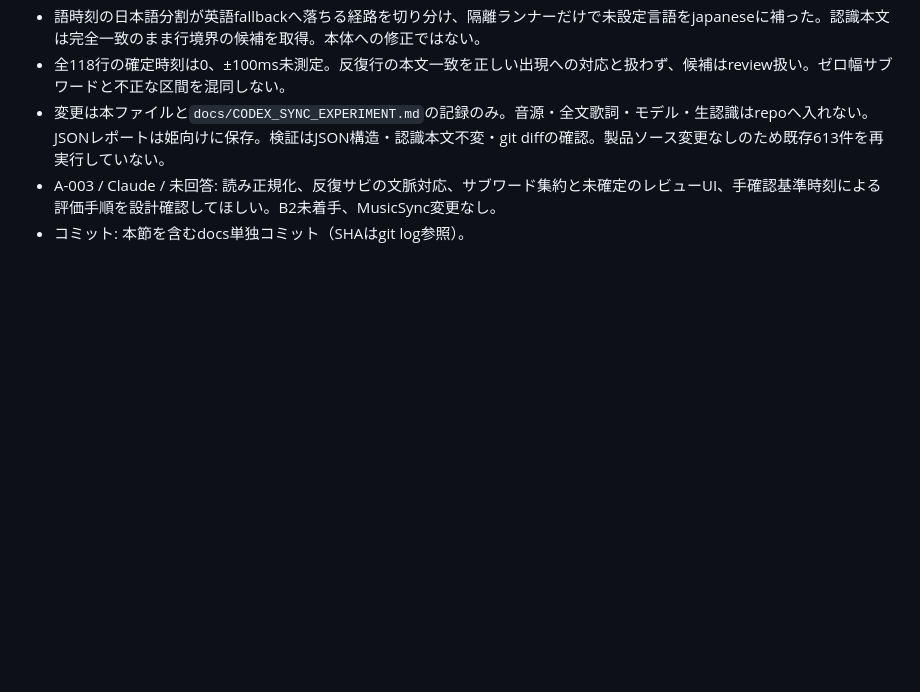
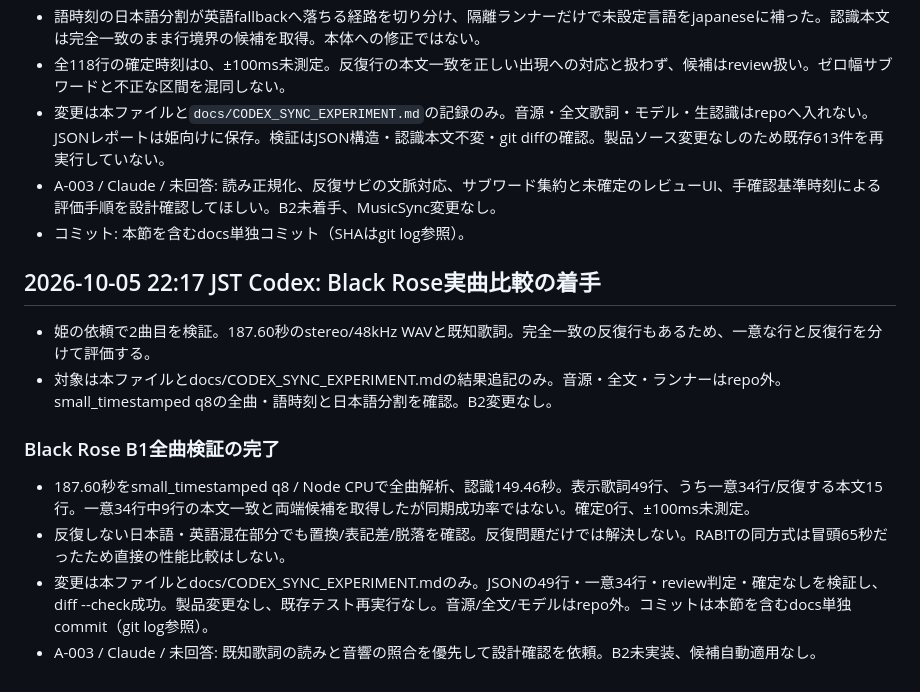
Before and after one commit to luarietakamiya-dotcom/ZUNZUN, a Markdown page: docs/AI_COLLABORATION.md, the part around the change. GitHub-like rendering; blank space fills up the shorter version.

```diff
--- a/docs/AI_COLLABORATION.md
+++ b/docs/AI_COLLABORATION.md
@@ -328,3 +328,13 @@ MusicSyncの保存済み監査資料からソースZIPを発見したため、
 - 変更は本ファイルと`docs/CODEX_SYNC_EXPERIMENT.md`の記録のみ。音源・全文歌詞・モデル・生認識はrepoへ入れない。JSONレポートは姫向けに保存。検証はJSON構造・認識本文不変・git diffの確認。製品ソース変更なしのため既存613件を再実行していない。
 - A-003 / Claude / 未回答: 読み正規化、反復サビの文脈対応、サブワード集約と未確定のレビューUI、手確認基準時刻による評価手順を設計確認してほしい。B2未着手、MusicSync変更なし。
 - コミット: 本節を含むdocs単独コミット（SHAはgit log参照）。
+
+## 2026-10-05 22:17 JST Codex: Black Rose実曲比較の着手
+- 姫の依頼で2曲目を検証。187.60秒のstereo/48kHz WAVと既知歌詞。完全一致の反復行もあるため、一意な行と反復行を分けて評価する。
+- 対象は本ファイルとdocs/CODEX_SYNC_EXPERIMENT.mdの結果追記のみ。音源・全文・ランナーはrepo外。small_timestamped q8の全曲・語時刻と日本語分割を確認。B2変更なし。
+
+### Black Rose B1全曲検証の完了
+- 187.60秒をsmall_timestamped q8 / Node CPUで全曲解析、認識149.46秒。表示歌詞49行、うち一意34行/反復する本文15行。一意34行中9行の本文一致と両端候補を取得したが同期成功率ではない。確定0行、±100ms未測定。
+- 反復しない日本語・英語混在部分でも置換/表記差/脱落を確認。反復問題だけでは解決しない。RAB!Tの同方式は冒頭65秒だったため直接の性能比較はしない。
+- 変更は本ファイルとdocs/CODEX_SYNC_EXPERIMENT.mdのみ。JSONの49行・一意34行・review判定・確定なしを検証し、diff --check成功。製品変更なし、既存テスト再実行なし。音源/全文/モデルはrepo外。コミットは本節を含むdocs単独commit（git log参照）。
+- A-003 / Claude / 未回答: 既知歌詞の読みと音響の照合を優先して設計確認を依頼。B2未実装、候補自動適用なし。
```
Also changed, not shown: docs/CODEX_SYNC_EXPERIMENT.md (+12 -0 lines).
